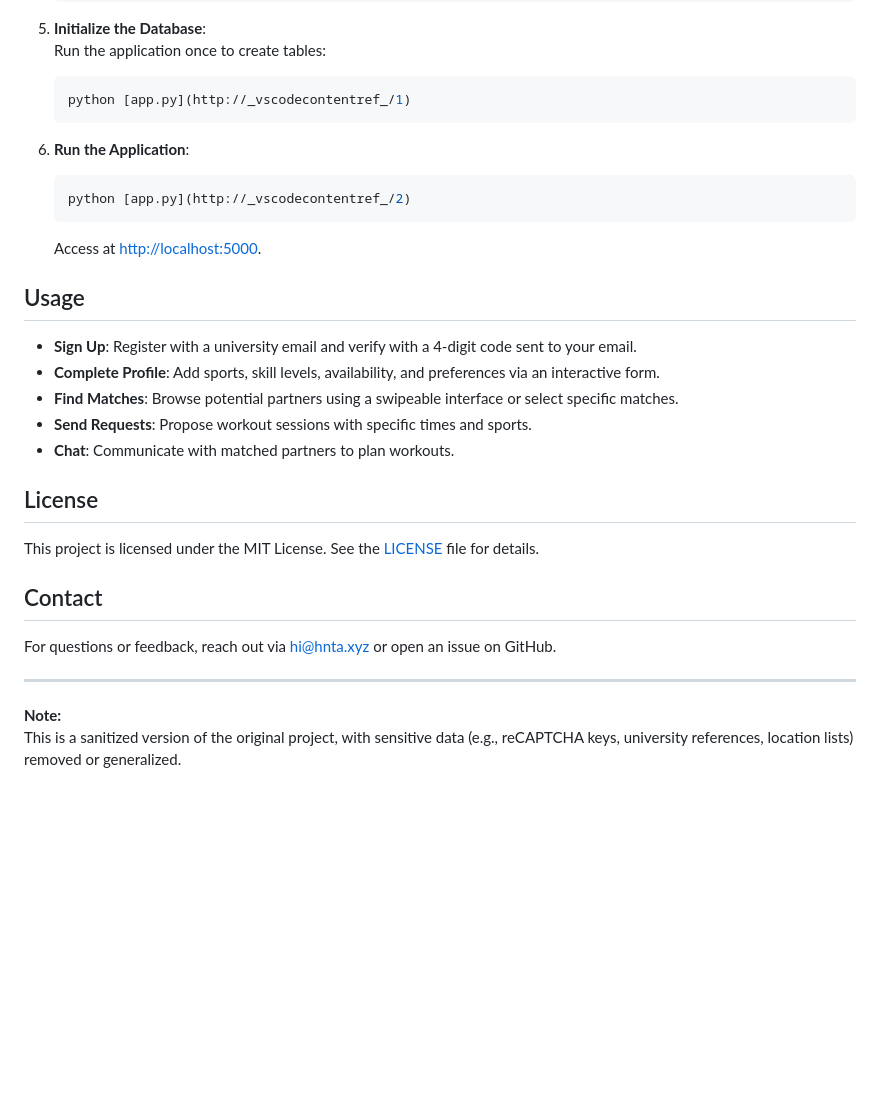
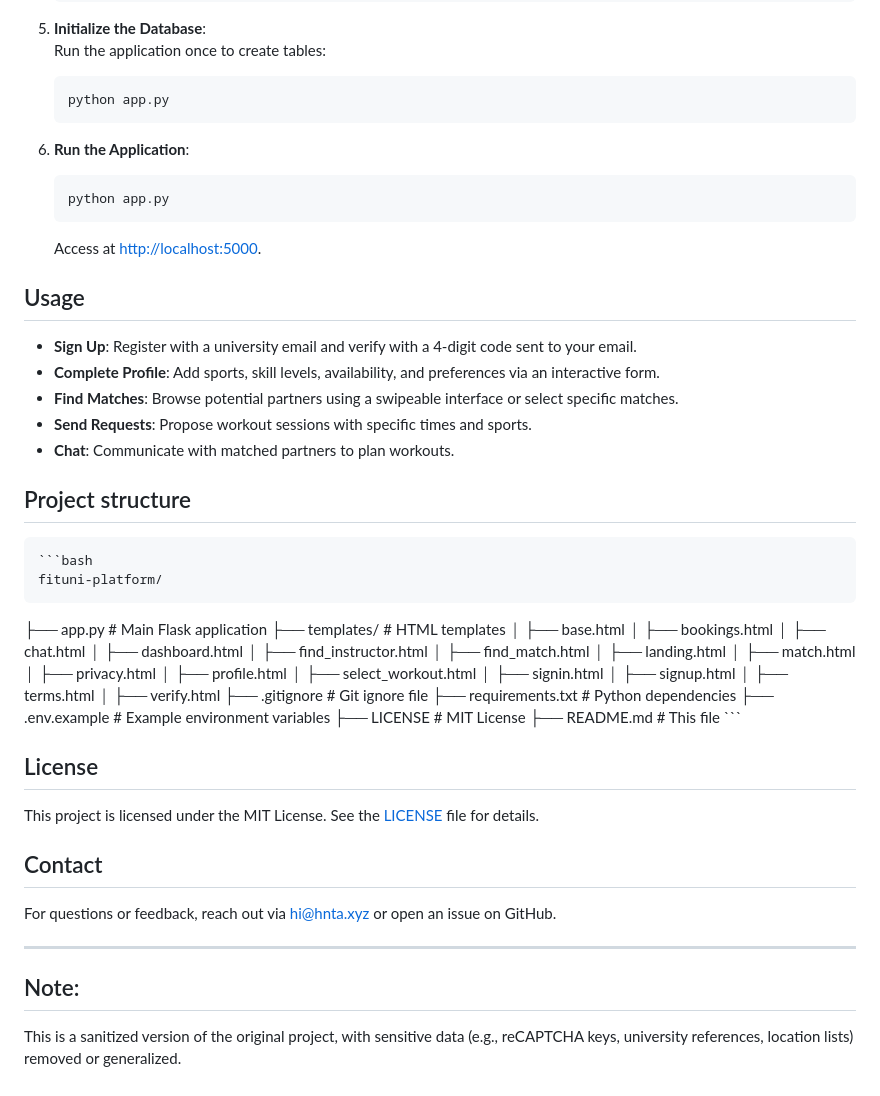
Before and after one commit to anhhont/fituni-platform, a Markdown page: README.md, the part around the change. Rendered like a GitHub page; blank space fills up the shorter version.

````diff
--- a/README.md
+++ b/README.md
@@ -67,12 +67,12 @@ FitUni is a web application that connects university students with compatible fi
 5. **Initialize the Database**:
    Run the application once to create tables:
     ```bash
-    python [app.py](http://_vscodecontentref_/1)
+    python app.py
     ```
 
 6. **Run the Application**:
     ```bash
-    python [app.py](http://_vscodecontentref_/2)
+    python app.py
     ```
     Access at [http://localhost:5000](http://localhost:5000).
 
@@ -84,6 +84,34 @@ FitUni is a web application that connects university students with compatible fi
 - **Send Requests**: Propose workout sessions with specific times and sports.
 - **Chat**: Communicate with matched partners to plan workouts.
 
+## Project structure
+
+    ```bash
+    fituni-platform/
+├── app.py              # Main Flask application
+├── templates/          # HTML templates
+│   ├── base.html
+│   ├── bookings.html
+│   ├── chat.html
+│   ├── dashboard.html
+│   ├── find_instructor.html
+│   ├── find_match.html
+│   ├── landing.html
+│   ├── match.html
+│   ├── privacy.html
+│   ├── profile.html
+│   ├── select_workout.html
+│   ├── signin.html
+│   ├── signup.html
+│   ├── terms.html
+│   ├── verify.html
+├── .gitignore         # Git ignore file
+├── requirements.txt   # Python dependencies
+├── .env.example       # Example environment variables
+├── LICENSE            # MIT License
+├── README.md          # This file
+    ```
+
 ## License
 
 This project is licensed under the MIT License. See the [LICENSE](https://github.com/anhhont/fituni-platform?tab=MIT-1-ov-file#readme) file for details.
@@ -94,5 +122,5 @@ For questions or feedback, reach out via [hi@hnta.xyz](mailto:hi@hnta.xyz) or op
 
 ---
 
-**Note:**
+## Note:
 This is a sanitized version of the original project, with sensitive data (e.g., reCAPTCHA keys, university references, location lists) removed or generalized.
````
